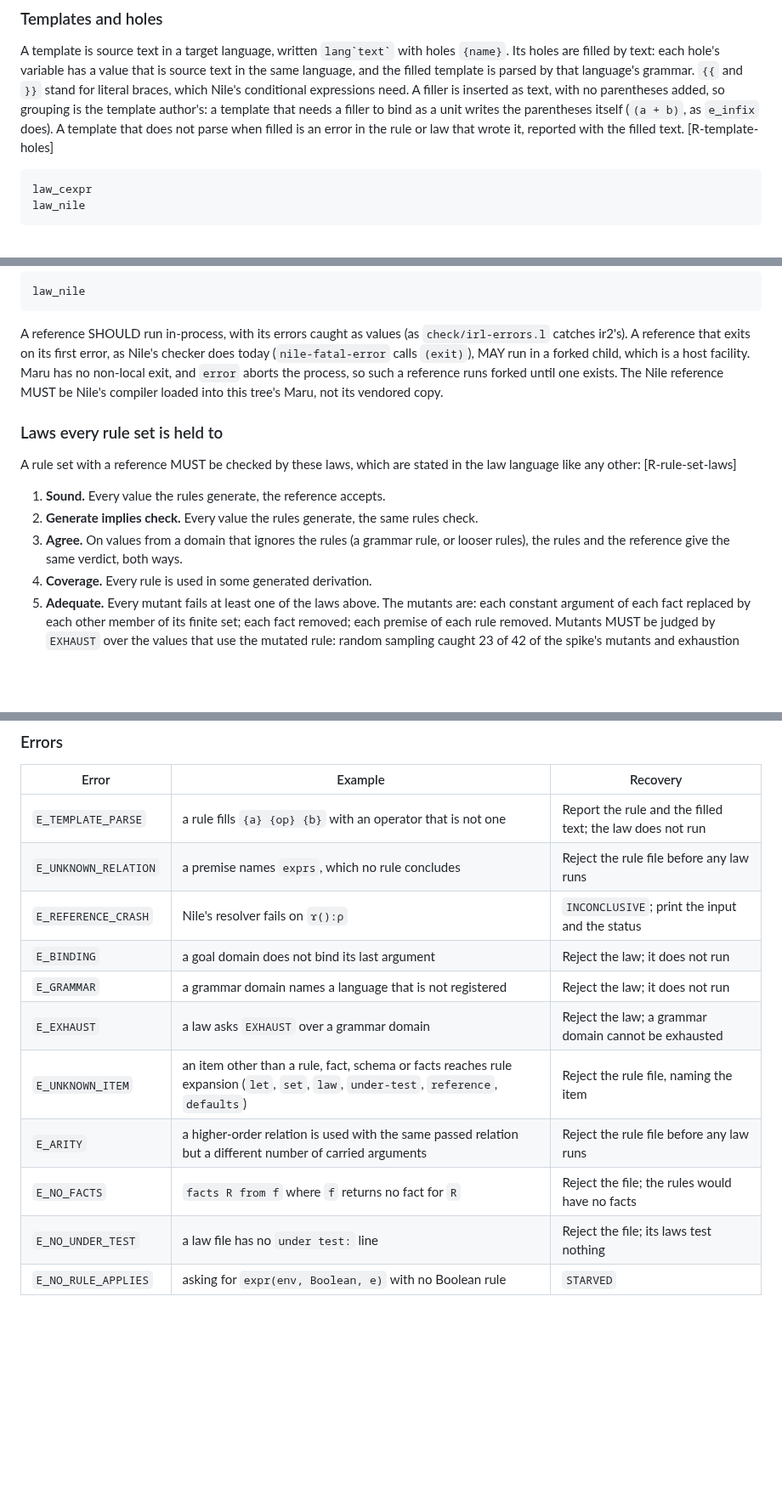
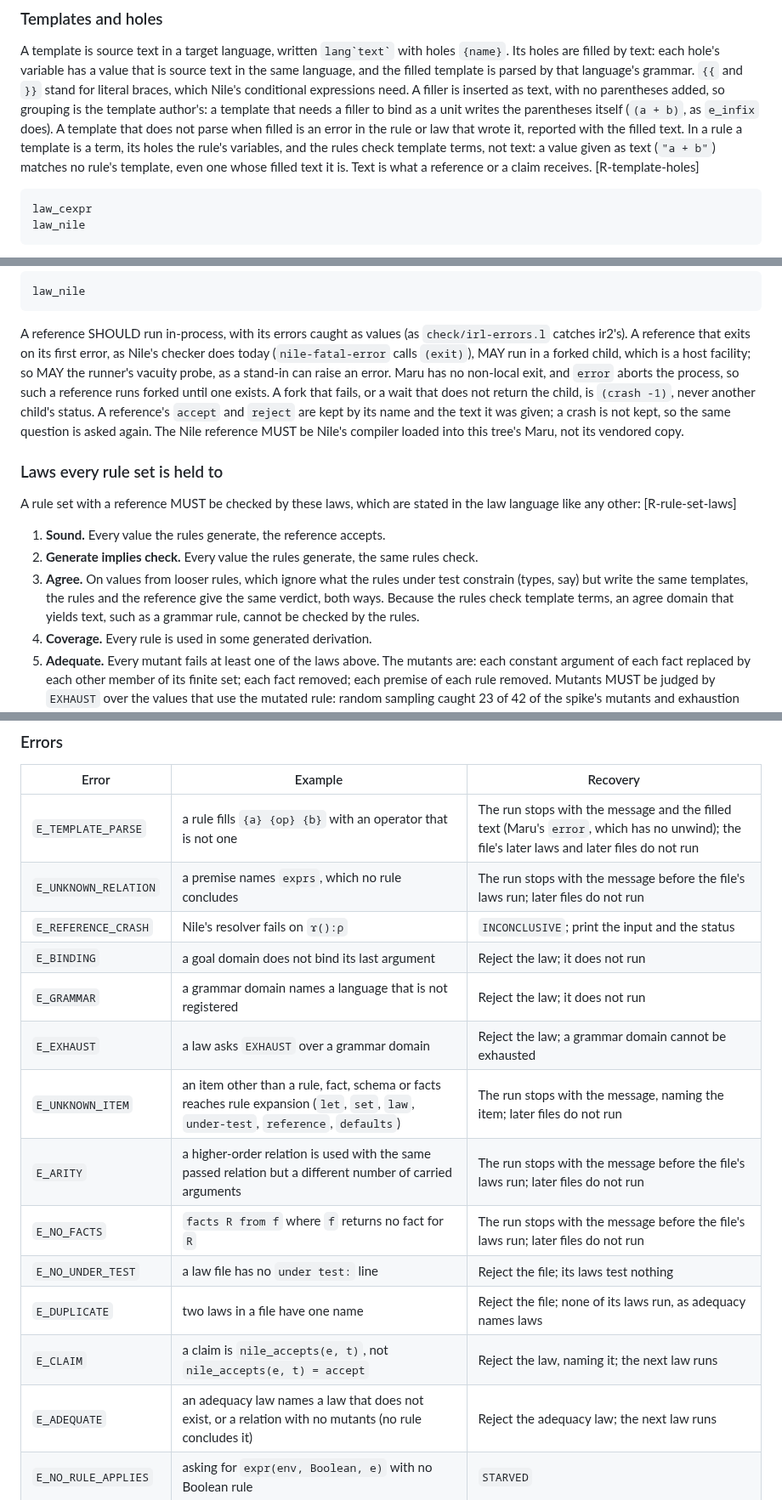
Before and after one commit to nnunley/maru, a Markdown page: docs/rfc/draft-ndn-maru-laws-and-rules-00.md, 3 parts joined by grey strips. Shown at 85% size. Rendered like a GitHub page; blank space fills up the shorter version.

Commit message:
docs(rfc): state verdict claims, term checking and run-ending errors
Bring laws-and-rules in line with the review fixes and say what the
runner really does.

- A claim or condition valued a reference's verdict is E_CLAIM; a
  law compares the verdict (`= accept`) instead of relying on truth.
- Rules check template terms, not text. The Agree law's looser rules
  must write the same templates, and an agree domain that yields text
  (a grammar rule) can't be checked by the rules.
- E_TEMPLATE_PARSE, E_UNKNOWN_RELATION, E_UNKNOWN_ITEM, E_ARITY and
  E_NO_FACTS go through Maru's error, which has no unwind: the
  Recovery column now says the run stops and later files don't run.
- New rows: E_DUPLICATE (two laws of one name reject the file),
  E_CLAIM, and E_ADEQUATE (a missing named law, or a relation with
  no mutants).
- The comment rule is stated as built: at a line's start, or after a
  blank when a blank or the line's end follows; inside an item --1 is
  no comment.
- The vacuity probe may fork as references do; a failed fork or wait
  is (crash -1), and crash answers are not cached.

````diff
--- a/docs/rfc/draft-ndn-maru-laws-and-rules-00.md
+++ b/docs/rfc/draft-ndn-maru-laws-and-rules-00.md
@@ -242,7 +242,11 @@ A filler is inserted as text, with no parentheses added, so grouping is
 the template author's: a template that needs a filler to bind as a unit
 writes the parentheses itself (`(a + b)`, as `e_infix` does).
 A template that does not parse when filled is an error in the rule or law
-that wrote it, reported with the filled text. [R-template-holes]
+that wrote it, reported with the filled text.
+In a rule a template is a term, its holes the rule's variables, and the
+rules check template terms, not text: a value given as text (`"a + b"`)
+matches no rule's template, even one whose filled text it is. Text is what
+a reference or a claim receives. [R-template-holes]
 
 ```maru-check @R-template-holes
 law_cexpr
@@ -336,9 +344,13 @@ law_nile
 A reference SHOULD run in-process, with its errors caught as values (as
 `check/irl-errors.l` catches ir2's). A reference that exits on its first
 error, as Nile's checker does today (`nile-fatal-error` calls `(exit)`),
-MAY run in a forked child, which is a host facility. Maru has no
+MAY run in a forked child, which is a host facility; so MAY the runner's
+vacuity probe, as a stand-in can raise an error. Maru has no
 non-local exit, and `error` aborts the process, so such a reference runs
-forked until one exists. The Nile reference MUST be Nile's compiler
+forked until one exists. A fork that fails, or a wait that does not return
+the child, is `(crash -1)`, never another child's status.
+A reference's `accept` and `reject` are kept by its name and the text it
+was given; a crash is not kept, so the same question is asked again. The Nile reference MUST be Nile's compiler
 loaded into this tree's Maru, not its vendored copy.
 
 ### Laws every rule set is held to
@@ -349,9 +361,11 @@ stated in the law language like any other: [R-rule-set-laws]
 1. **Sound.** Every value the rules generate, the reference accepts.
 2. **Generate implies check.** Every value the rules generate, the same
    rules check.
-3. **Agree.** On values from a domain that ignores the rules (a grammar
-   rule, or looser rules), the rules and the reference give the same
-   verdict, both ways.
+3. **Agree.** On values from looser rules, which ignore what the rules
+   under test constrain (types, say) but write the same templates, the
+   rules and the reference give the same verdict, both ways. Because the
+   rules check template terms, an agree domain that yields text, such as
+   a grammar rule, cannot be checked by the rules.
 4. **Coverage.** Every rule is used in some generated derivation.
 5. **Adequate.** Every mutant fails at least one of the laws above. The
    mutants are: each constant argument of each fact replaced by each
@@ -392,16 +406,19 @@ the file, so adding a law does not change the values another draws.
 
 | Error | Example | Recovery |
 |---|---|---|
-| `E_TEMPLATE_PARSE` | a rule fills `{a} {op} {b}` with an operator that is not one | Report the rule and the filled text; the law does not run |
-| `E_UNKNOWN_RELATION` | a premise names `exprs`, which no rule concludes | Reject the rule file before any law runs |
+| `E_TEMPLATE_PARSE` | a rule fills `{a} {op} {b}` with an operator that is not one | The run stops with the message and the filled text (Maru's `error`, which has no unwind); the file's later laws and later files do not run |
+| `E_UNKNOWN_RELATION` | a premise names `exprs`, which no rule concludes | The run stops with the message before the file's laws run; later files do not run |
 | `E_REFERENCE_CRASH` | Nile's resolver fails on `ϫ():ρ` | `INCONCLUSIVE`; print the input and the status |
 | `E_BINDING` | a goal domain does not bind its last argument | Reject the law; it does not run |
 | `E_GRAMMAR` | a grammar domain names a language that is not registered | Reject the law; it does not run |
 | `E_EXHAUST` | a law asks `EXHAUST` over a grammar domain | Reject the law; a grammar domain cannot be exhausted |
-| `E_UNKNOWN_ITEM` | an item other than a rule, fact, schema or facts reaches rule expansion (`let`, `set`, `law`, `under-test`, `reference`, `defaults`) | Reject the rule file, naming the item |
-| `E_ARITY` | a higher-order relation is used with the same passed relation but a different number of carried arguments | Reject the rule file before any law runs |
-| `E_NO_FACTS` | `facts R from f` where `f` returns no fact for `R` | Reject the file; the rules would have no facts |
+| `E_UNKNOWN_ITEM` | an item other than a rule, fact, schema or facts reaches rule expansion (`let`, `set`, `law`, `under-test`, `reference`, `defaults`) | The run stops with the message, naming the item; later files do not run |
+| `E_ARITY` | a higher-order relation is used with the same passed relation but a different number of carried arguments | The run stops with the message before the file's laws run; later files do not run |
+| `E_NO_FACTS` | `facts R from f` where `f` returns no fact for `R` | The run stops with the message before the file's laws run; later files do not run |
 | `E_NO_UNDER_TEST` | a law file has no `under test:` line | Reject the file; its laws test nothing |
+| `E_DUPLICATE` | two laws in a file have one name | Reject the file; none of its laws run, as adequacy names laws |
+| `E_CLAIM` | a claim is `nile_accepts(e, t)`, not `nile_accepts(e, t) = accept` | Reject the law, naming it; the next law runs |
+| `E_ADEQUATE` | an adequacy law names a law that does not exist, or a relation with no mutants (no rule concludes it) | Reject the adequacy law; the next law runs |
 | `E_NO_RULE_APPLIES` | asking for `expr(env, Boolean, e)` with no Boolean rule | `STARVED` |
 
 ## Formal Grammar
````
Also changed, not shown: other parts of docs/rfc/draft-ndn-maru-laws-and-rules-00.md (+11 -1 lines).
